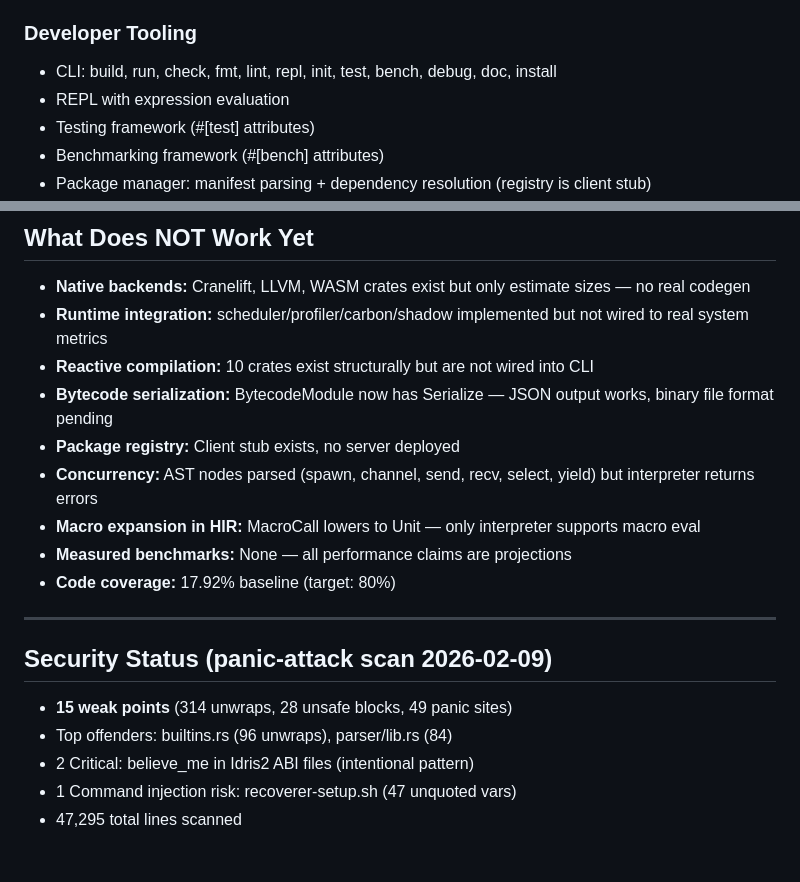
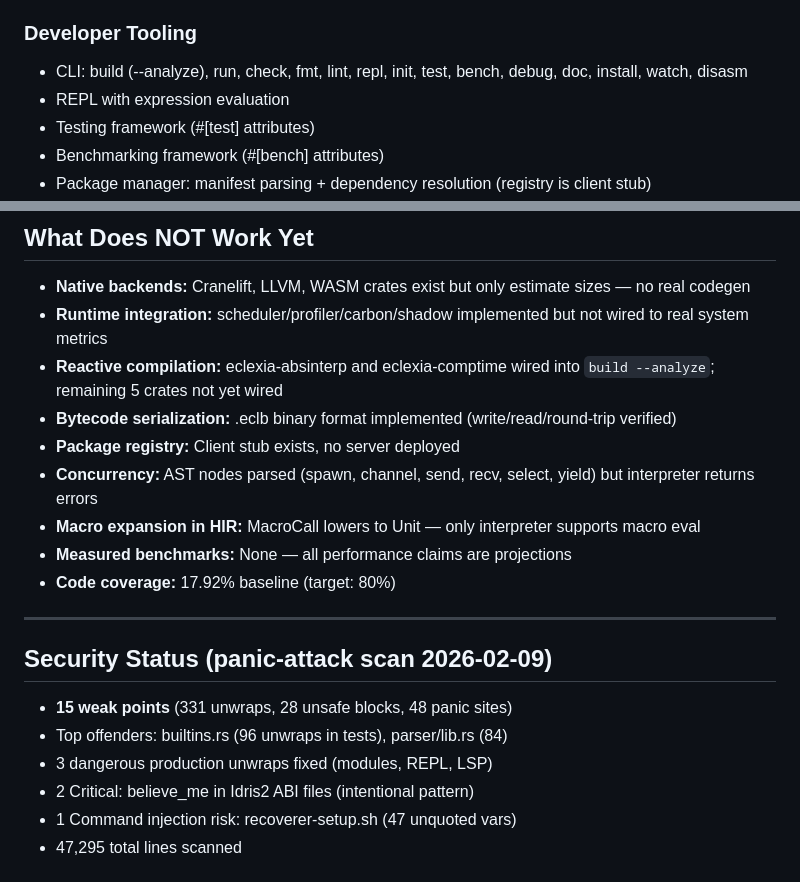
Before and after one commit to hyperpolymath/eclexia, a Markdown page: QUICK_STATUS.md, 2 parts joined by grey strips. Drawn GitHub-style.

Commit message:
docs: update QUICK_STATUS.md with reactive crate wiring, security fixes, .eclb status
Co-Authored-By: Claude Opus 4.6 <noreply@anthropic.com>

```diff
--- a/QUICK_STATUS.md
+++ b/QUICK_STATUS.md
@@ -40,7 +40,7 @@
 - **Missing:** Concurrency primitives, networking, regex
 
 ### Developer Tooling
-- CLI: build, run, check, fmt, lint, repl, init, test, bench, debug, doc, install
+- CLI: build (--analyze), run, check, fmt, lint, repl, init, test, bench, debug, doc, install, watch, disasm
 - REPL with expression evaluation
 - Testing framework (#[test] attributes)
 - Benchmarking framework (#[bench] attributes)
@@ -70,8 +70,8 @@
 
 - **Native backends:** Cranelift, LLVM, WASM crates exist but only estimate sizes — no real codegen
 - **Runtime integration:** scheduler/profiler/carbon/shadow implemented but not wired to real system metrics
-- **Reactive compilation:** 10 crates exist structurally but are not wired into CLI
-- **Bytecode serialization:** BytecodeModule now has Serialize — JSON output works, binary file format pending
+- **Reactive compilation:** eclexia-absinterp and eclexia-comptime wired into `build --analyze`; remaining 5 crates not yet wired
+- **Bytecode serialization:** .eclb binary format implemented (write/read/round-trip verified)
 - **Package registry:** Client stub exists, no server deployed
 - **Concurrency:** AST nodes parsed (spawn, channel, send, recv, select, yield) but interpreter returns errors
 - **Macro expansion in HIR:** MacroCall lowers to Unit — only interpreter supports macro eval
@@ -82,8 +82,9 @@
 
 ## Security Status (panic-attack scan 2026-02-09)
 
-- **15 weak points** (314 unwraps, 28 unsafe blocks, 49 panic sites)
-- Top offenders: builtins.rs (96 unwraps), parser/lib.rs (84)
+- **15 weak points** (331 unwraps, 28 unsafe blocks, 48 panic sites)
+- Top offenders: builtins.rs (96 unwraps in tests), parser/lib.rs (84)
+- 3 dangerous production unwraps fixed (modules, REPL, LSP)
 - 2 Critical: believe_me in Idris2 ABI files (intentional pattern)
 - 1 Command injection risk: recoverer-setup.sh (47 unquoted vars)
 - 47,295 total lines scanned
```
